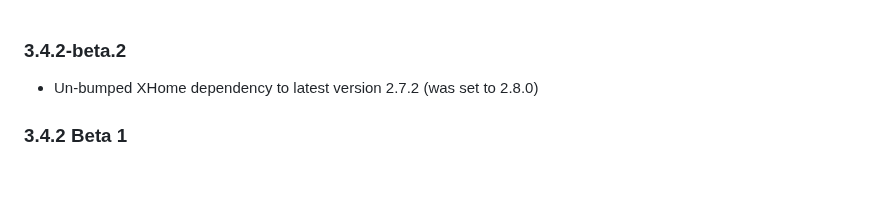
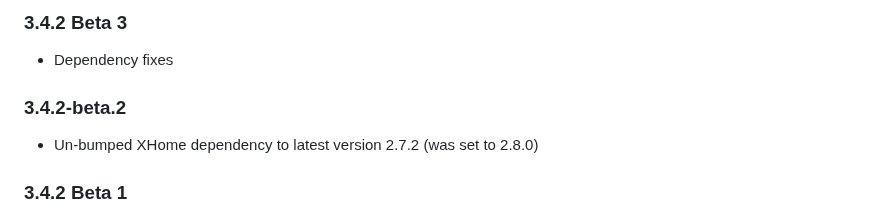
Before and after one commit to bloomkd46/homebridge-XfinityHome, a Markdown page: CHANGELOG.md, the part around the change. Drawn GitHub-style; blank space fills up the shorter version.

Commit message:
Updated Changelog

```diff
--- a/CHANGELOG.md
+++ b/CHANGELOG.md
@@ -1,3 +1,7 @@
+### 3.4.2 Beta 3
+* Dependency fixes
+
+
 ### 3.4.2-beta.2
 * Un-bumped XHome dependency to latest version 2.7.2 (was set to 2.8.0)
 
```
